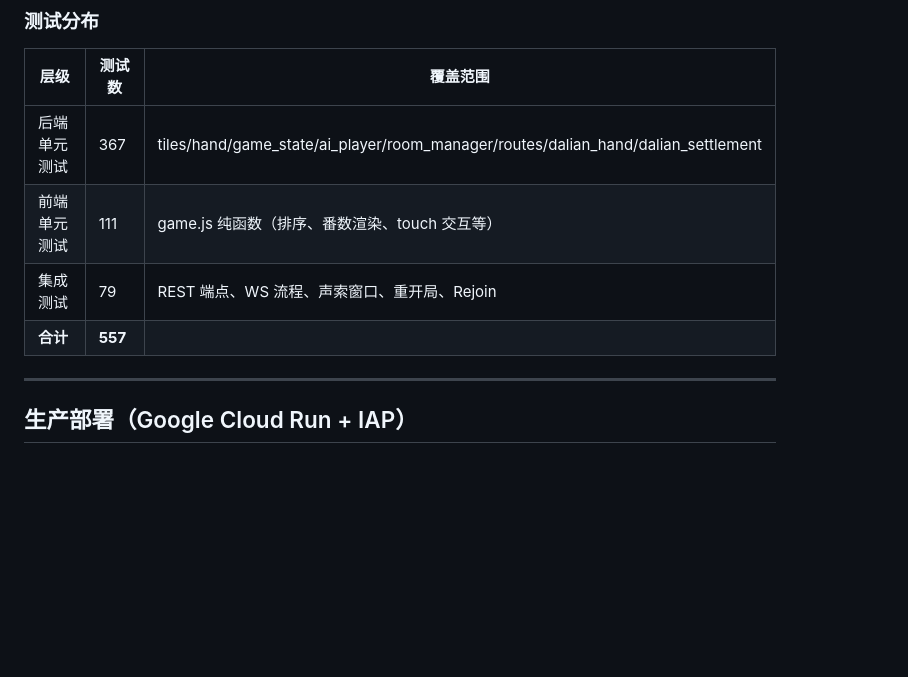
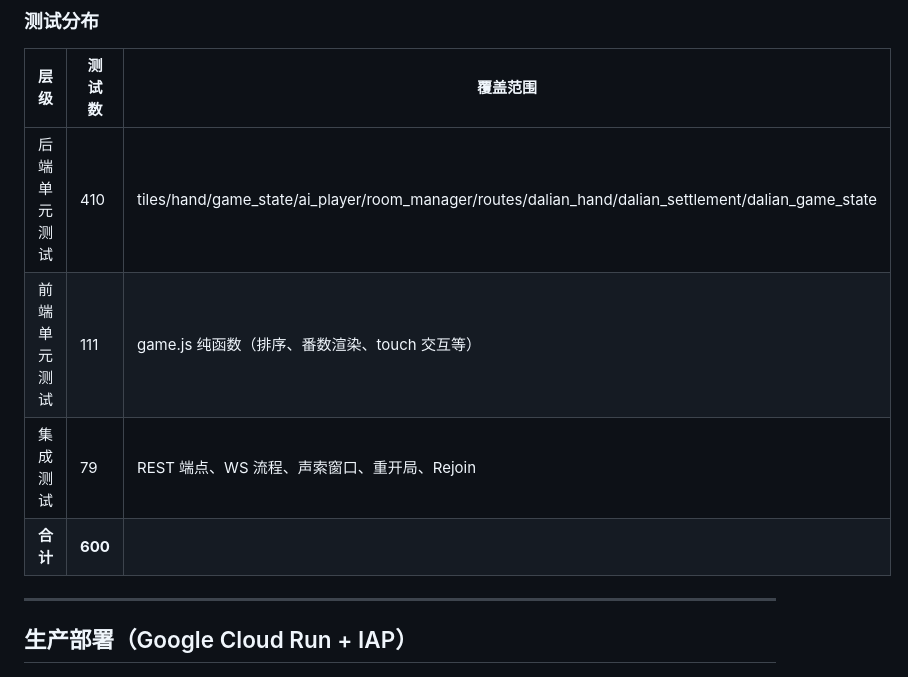
Before and after one commit to zorrofox/mahjong, a Markdown page: CLAUDE.md, the part around one of its changes. Rendered like a GitHub page; blank space fills up the shorter version.

```diff
--- a/CLAUDE.md
+++ b/CLAUDE.md
@@ -397,10 +400,10 @@ pytest -v
 
 | 层级 | 测试数 | 覆盖范围 |
 |---|---|---|
-| 后端单元测试 | 367 | tiles/hand/game_state/ai_player/room_manager/routes/dalian_hand/dalian_settlement |
+| 后端单元测试 | 410 | tiles/hand/game_state/ai_player/room_manager/routes/dalian_hand/dalian_settlement/dalian_game_state |
 | 前端单元测试 | 111 | game.js 纯函数（排序、番数渲染、touch 交互等） |
 | 集成测试 | 79 | REST 端点、WS 流程、声索窗口、重开局、Rejoin |
-| **合计** | **557** | |
+| **合计** | **600** | |
 
 ---
 
```
Also changed, not shown: other parts of CLAUDE.md (+11 -5 lines), README.md (+2 -2 lines).
